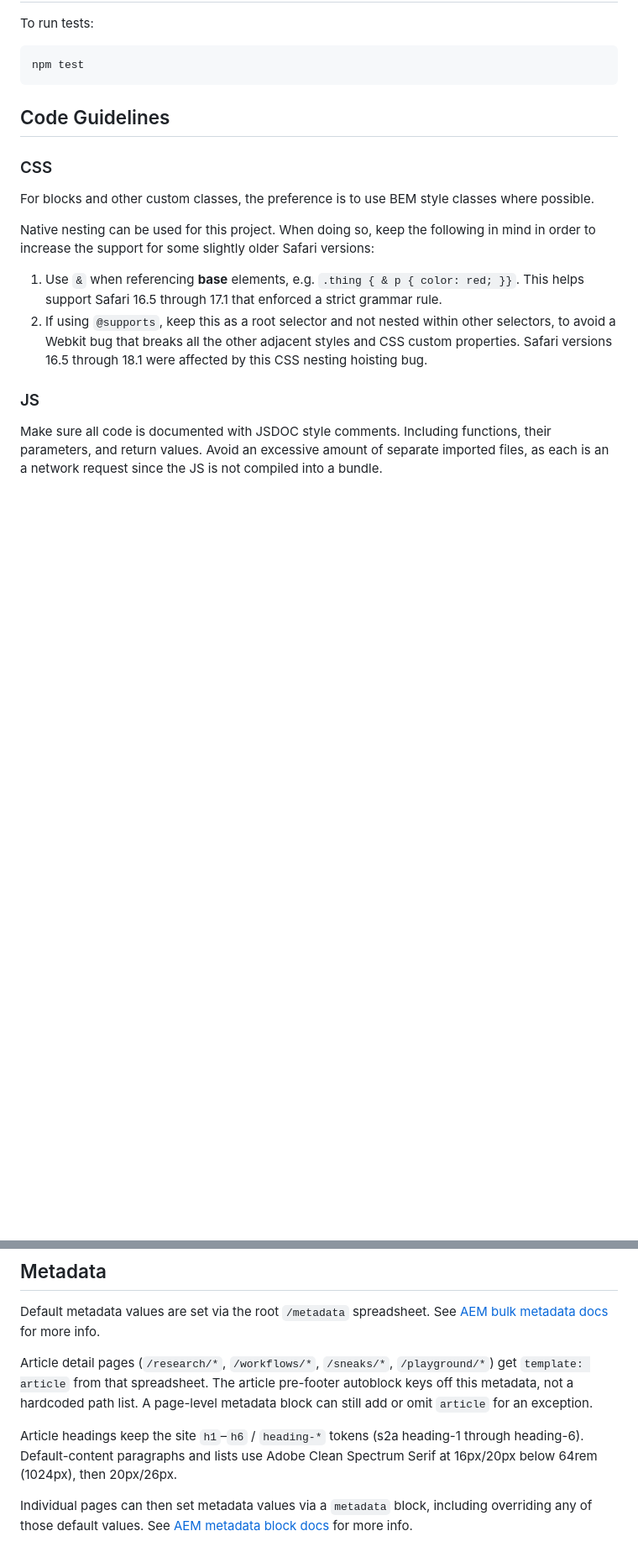
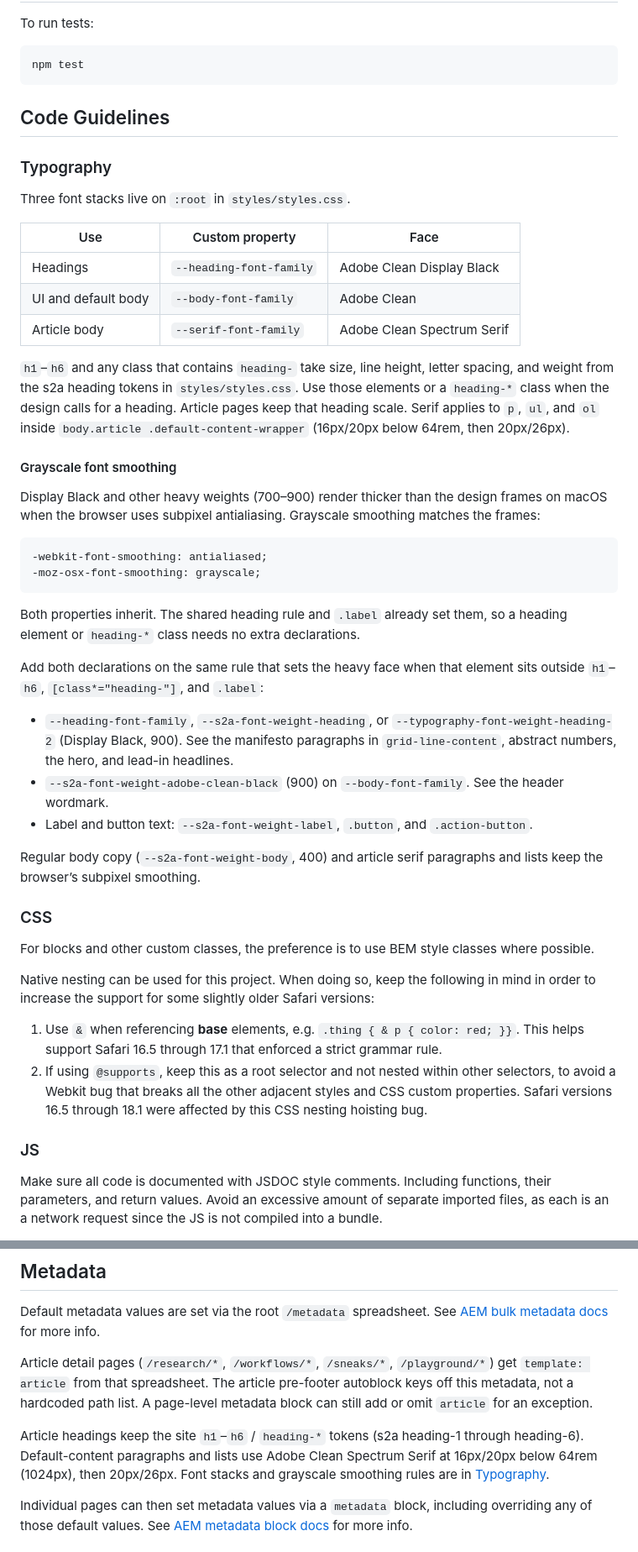
Before and after one commit to adobe/adobe-labs-website, a Markdown page: README.md, 2 parts joined by grey strips. Shown at 84% size. Drawn GitHub-style; blank space fills up the shorter version.

Commit message:
doc: typography

````diff
--- a/README.md
+++ b/README.md
@@ -182,6 +182,37 @@ npm test
 
 ## Code Guidelines
 
+### Typography
+
+Three font stacks live on `:root` in `styles/styles.css`.
+
+| Use | Custom property | Face |
+| --- | --- | --- |
+| Headings | `--heading-font-family` | Adobe Clean Display Black |
+| UI and default body | `--body-font-family` | Adobe Clean |
+| Article body | `--serif-font-family` | Adobe Clean Spectrum Serif |
+
+`h1`–`h6` and any class that contains `heading-` take size, line height, letter spacing, and weight from the s2a heading tokens in `styles/styles.css`. Use those elements or a `heading-*` class when the design calls for a heading. Article pages keep that heading scale. Serif applies to `p`, `ul`, and `ol` inside `body.article .default-content-wrapper` (16px/20px below 64rem, then 20px/26px).
+
+#### Grayscale font smoothing
+
+Display Black and other heavy weights (700–900) render thicker than the design frames on macOS when the browser uses subpixel antialiasing. Grayscale smoothing matches the frames:
+
+```css
+-webkit-font-smoothing: antialiased;
+-moz-osx-font-smoothing: grayscale;
+```
+
+Both properties inherit. The shared heading rule and `.label` already set them, so a heading element or `heading-*` class needs no extra declarations.
+
+Add both declarations on the same rule that sets the heavy face when that element sits outside `h1`–`h6`, `[class*="heading-"]`, and `.label`:
+
+- `--heading-font-family`, `--s2a-font-weight-heading`, or `--typography-font-weight-heading-2` (Display Black, 900). See the manifesto paragraphs in `grid-line-content`, abstract numbers, the hero, and lead-in headlines.
+- `--s2a-font-weight-adobe-clean-black` (900) on `--body-font-family`. See the header wordmark.
+- Label and button text: `--s2a-font-weight-label`, `.button`, and `.action-button`.
+
+Regular body copy (`--s2a-font-weight-body`, 400) and article serif paragraphs and lists keep the browser’s subpixel smoothing.
+
 ### CSS
 
 For blocks and other custom classes, the preference is to use BEM style classes where possible.
@@ -257,7 +288,7 @@ See [AEM bulk metadata docs](https://www.aem.live/docs/bulk-metadata) for more i
 
 Article detail pages (`/research/*`, `/workflows/*`, `/sneaks/*`, `/playground/*`) get `template: article` from that spreadsheet. The article pre-footer autoblock keys off this metadata, not a hardcoded path list. A page-level metadata block can still add or omit `article` for an exception.
 
-Article headings keep the site `h1`–`h6` / `heading-*` tokens (s2a heading-1 through heading-6). Default-content paragraphs and lists use Adobe Clean Spectrum Serif at 16px/20px below 64rem (1024px), then 20px/26px.
+Article headings keep the site `h1`–`h6` / `heading-*` tokens (s2a heading-1 through heading-6). Default-content paragraphs and lists use Adobe Clean Spectrum Serif at 16px/20px below 64rem (1024px), then 20px/26px. Font stacks and grayscale smoothing rules are in [Typography](#typography).
 
 Individual pages can then set metadata values via a `metadata` block, including overriding any of those default values.
 See [AEM metadata block docs](https://www.aem.live/developer/block-collection/metadata) for more info.
````
